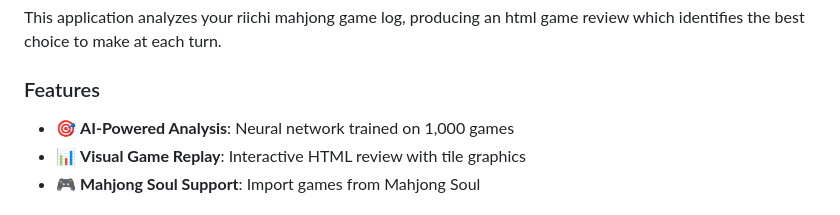
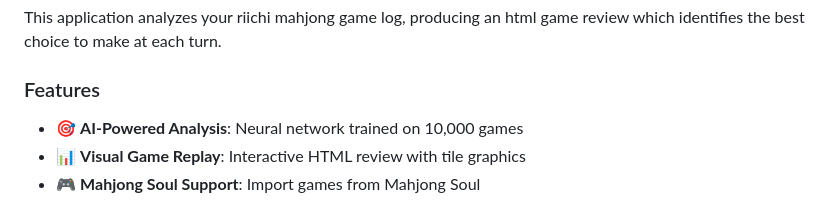
Before and after one commit to arthur-nghiem/mahjong-reviewer, a Markdown page: README.md, the part around the change. Rendered like a GitHub page.

```diff
--- a/README.md
+++ b/README.md
@@ -53,7 +53,7 @@ This application analyzes your riichi mahjong game log, producing an html game r
 
 ### Features
 
-- 🎯 **AI-Powered Analysis**: Neural network trained on 1,000 games
+- 🎯 **AI-Powered Analysis**: Neural network trained on 10,000 games
 - 📊 **Visual Game Replay**: Interactive HTML review with tile graphics
 - 🎮 **Mahjong Soul Support**: Import games from Mahjong Soul
 
```
